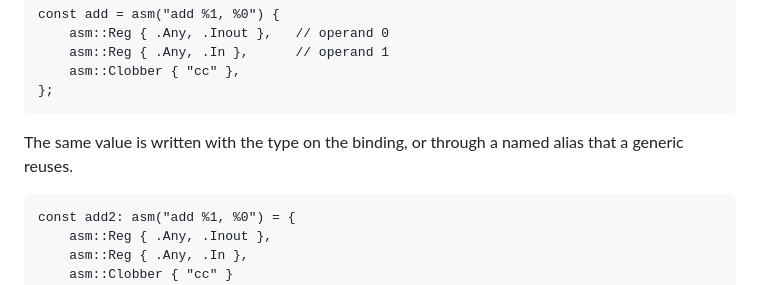
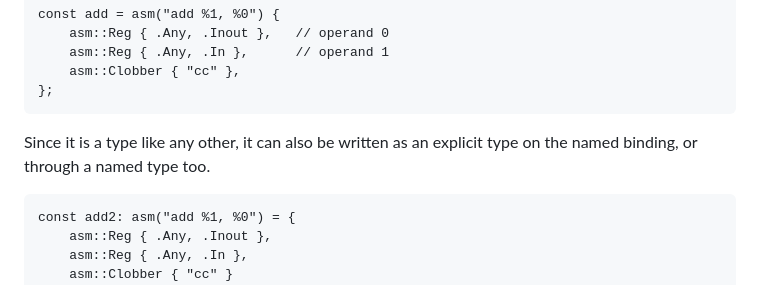
Before and after one commit to biron-lang/Biron, a Markdown page: doc/asm.md, the part around the change. GitHub-like rendering.

Commit message:
Deploying to gh-pages from @ biron-lang/Biron@6643d75cca4313447bb2180aead86969551770f1 🚀

````diff
--- a/doc/asm.md
+++ b/doc/asm.md
@@ -16,7 +16,7 @@ const add = asm("add %1, %0") {
 };
 ```
 
-The same value is written with the type on the binding, or through a named alias that a generic reuses.
+Since it is a type like any other, it can also be written as an explicit type on the named binding, or through a named type too.
 
 ```biron
 const add2: asm("add %1, %0") = {
````
